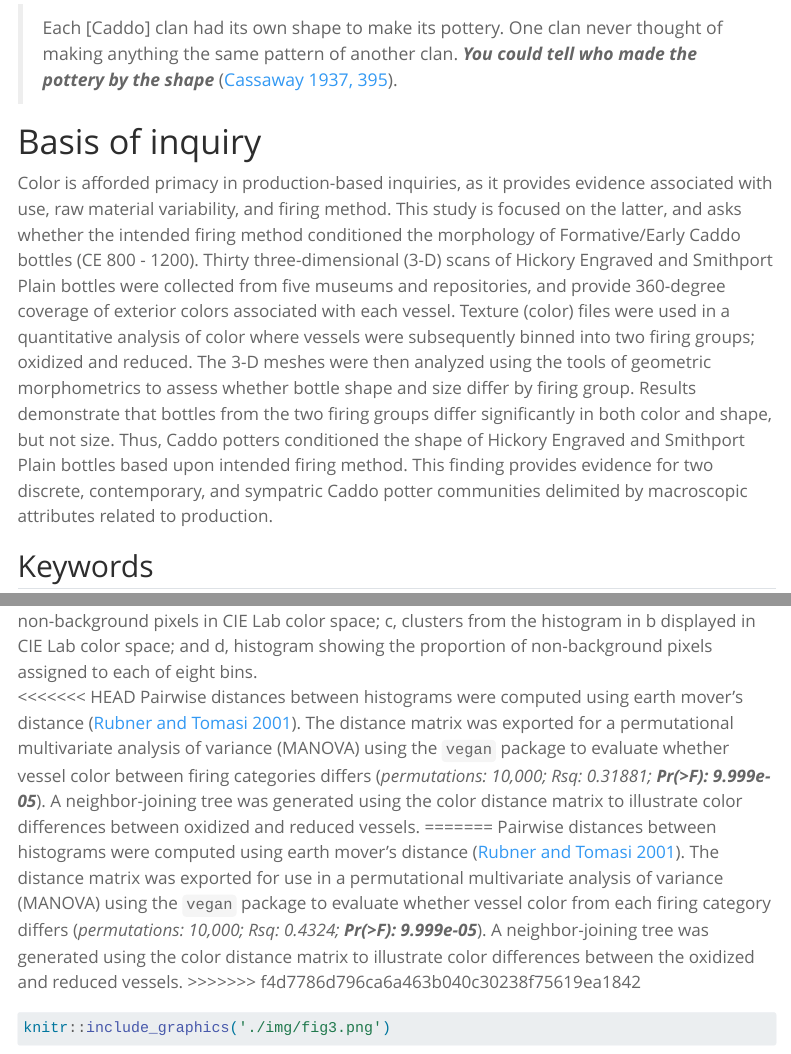
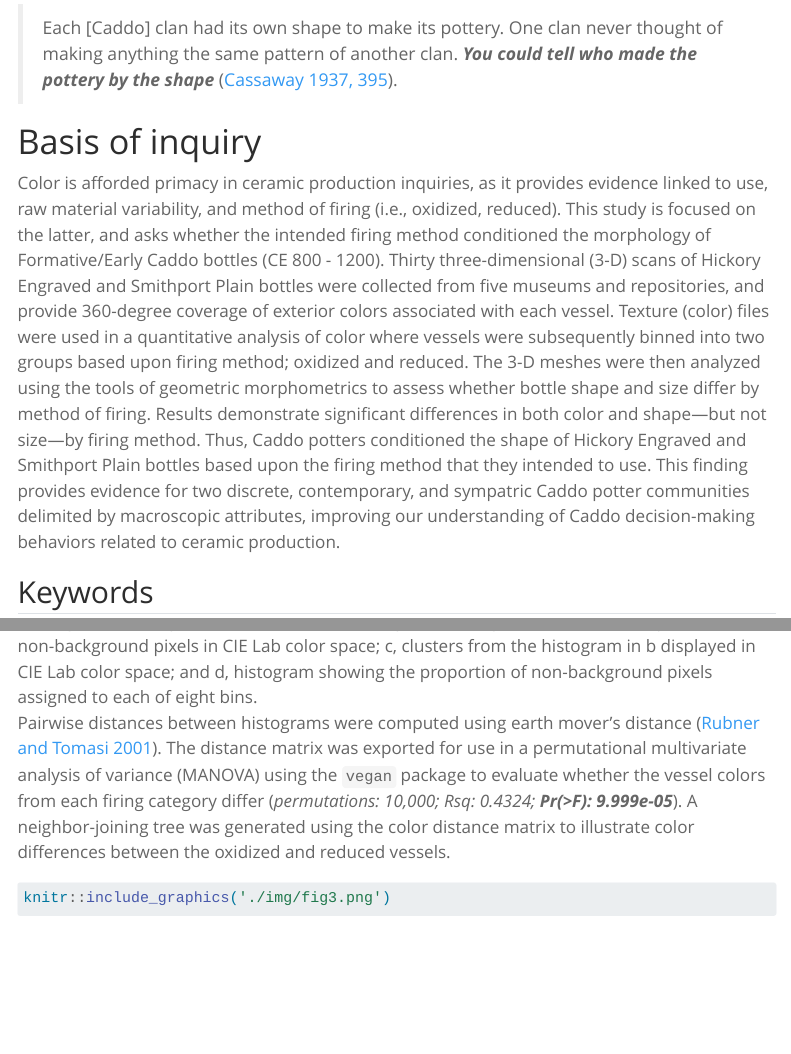
Before and after one commit to seldenlab/hfesp.1, a Quarto document (supp/index.qmd): the page in a window 1100 px wide, from 210 px down, and a second part further down, joined at a grey line. Rendered offline with R 4.5, knitr and Pandoc in place of Quarto, with nearby package versions; some code elsewhere in the file could not run offline; menus at the side of the page are left out; long lines of code are wrapped.

Commit message:
<edit supp>

````diff
--- a/supp/index.qmd
+++ b/supp/index.qmd
@@ -18,7 +18,7 @@ license: "CC BY-NC"
 
 # Basis of inquiry
 
-Color is afforded primacy in production-based inquiries, as it provides evidence associated with use, raw material variability, and firing method. This study is focused on the latter, and asks whether the intended firing method conditioned the morphology of Formative/Early Caddo bottles (CE 800 - 1200). Thirty three-dimensional (3-D) scans of Hickory Engraved and Smithport Plain bottles were collected from five museums and repositories, and provide 360-degree coverage of exterior colors associated with each vessel. Texture (color) files were used in a quantitative analysis of color where vessels were subsequently binned into two firing groups; oxidized and reduced. The 3-D meshes were then analyzed using the tools of geometric morphometrics to assess whether bottle shape and size differ by firing group. Results demonstrate that bottles from the two firing groups differ significantly in both color and shape, but not size. Thus, Caddo potters conditioned the shape of Hickory Engraved and Smithport Plain bottles based upon intended firing method. This finding provides evidence for two discrete, contemporary, and sympatric Caddo potter communities delimited by macroscopic attributes related to production.
+Color is afforded primacy in ceramic production inquiries, as it provides evidence linked to use, raw material variability, and method of firing (i.e., oxidized, reduced). This study is focused on the latter, and asks whether the intended firing method conditioned the morphology of Formative/Early Caddo bottles (CE 800 - 1200). Thirty three-dimensional (3-D) scans of Hickory Engraved and Smithport Plain bottles were collected from five museums and repositories, and provide 360-degree coverage of exterior colors associated with each vessel. Texture (color) files were used in a quantitative analysis of color where vessels were subsequently binned into two groups based upon firing method; oxidized and reduced. The 3-D meshes were then analyzed using the tools of geometric morphometrics to assess whether bottle shape and size differ by method of firing. Results demonstrate significant differences in both color and shape---but not size---by firing method. Thus, Caddo potters conditioned the shape of Hickory Engraved and Smithport Plain bottles based upon the firing method that they intended to use. This finding provides evidence for two discrete, contemporary, and sympatric Caddo potter communities delimited by macroscopic attributes, improving our understanding of Caddo decision-making behaviors related to ceramic production.
 
 ## Keywords
 
@@ -40,11 +40,7 @@ Each of the 30 vessels was scanned (3D) with a Creaform GoSCAN20 to capture colo
 knitr::include_graphics('./img/fig2.png')
 ```
 
-<<<<<<< HEAD
-Pairwise distances between histograms were computed using earth mover’s distance [@RN11201]. The distance matrix was exported for a permutational multivariate analysis of variance (MANOVA) using the `vegan` package to evaluate whether vessel color between firing categories differs (_permutations: 10,000; Rsq: 0.31881; **Pr(>F): 9.999e-05**_). A neighbor-joining tree was generated using the color distance matrix to illustrate color differences between oxidized and reduced vessels.
-=======
-Pairwise distances between histograms were computed using earth mover’s distance [@RN11201]. The distance matrix was exported for use in a permutational multivariate analysis of variance (MANOVA) using the `vegan` package to evaluate whether vessel color from each firing category differs (_permutations: 10,000; Rsq: 0.4324; **Pr(>F): 9.999e-05**_). A neighbor-joining tree was generated using the color distance matrix to illustrate color differences between the oxidized and reduced vessels.
->>>>>>> f4d7786d796ca6a463b040c30238f75619ea1842
+Pairwise distances between histograms were computed using earth mover’s distance [@RN11201]. The distance matrix was exported for use in a permutational multivariate analysis of variance (MANOVA) using the `vegan` package to evaluate whether the vessel colors from each firing category differ (_permutations: 10,000; Rsq: 0.4324; **Pr(>F): 9.999e-05**_). A neighbor-joining tree was generated using the color distance matrix to illustrate color differences between the oxidized and reduced vessels.
 
 ```{r fig3, fig.cap="Neighbor-joining tree illustrating the 3D texture (color) data for oxidized (left) and reduced (right) Caddo bottles."}
 
````
Also changed, not shown: docs/search.json (added), supp/index.qmd (4 more changed lines), 81 other files.
